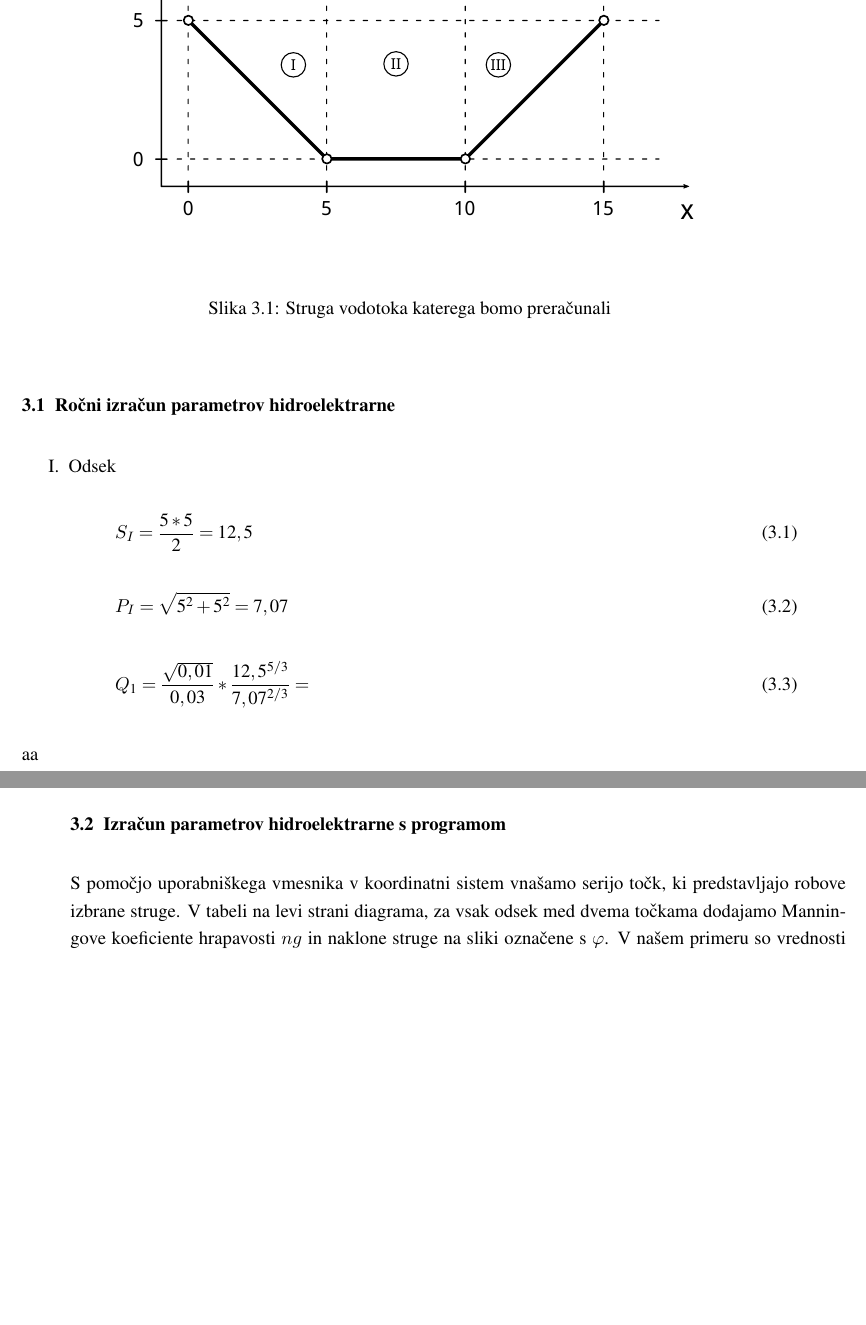
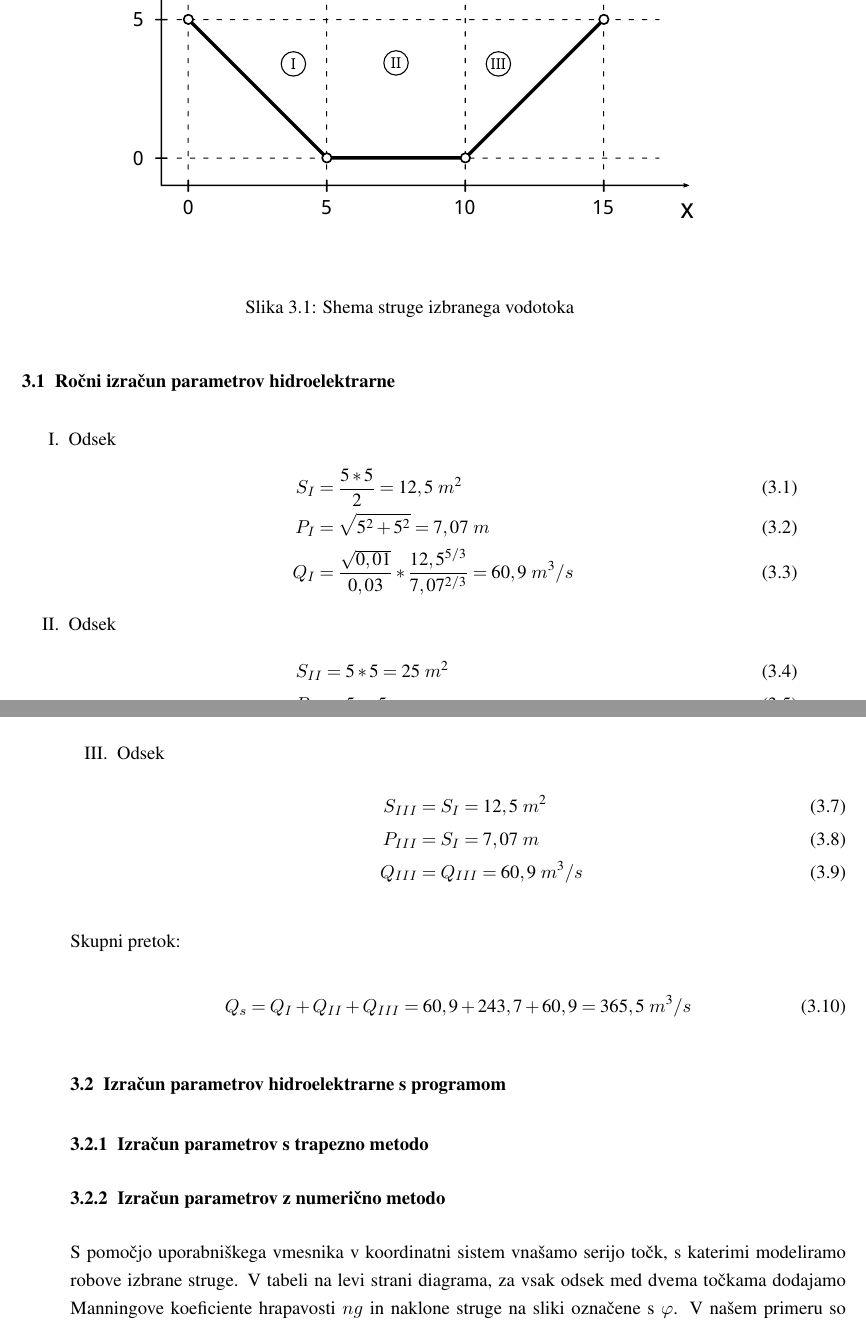
Before and after one commit to GreatDanton/Thesis, a LaTeX thesis (doc/diplomskaNaloga.tex, which reads doc/Izracun/Izracun.tex): two parts of pages 22 and 23 of 28 before the commit and two parts of pages 22 and 23 of 29 after it, joined at a grey line, cut so that both start at the same text, the shorter picture padded with empty space. Compiled offline with pdfLaTeX; a missing bibliography style is replaced by a similar one.

```diff
--- a/doc/Izracun/Izracun.tex
+++ b/doc/Izracun/Izracun.tex
@@ -8,7 +8,7 @@
 \begin{figure}[ht!]
 	\begin{centering}
 		\includegraphics[width=\textwidth]{slike/izracuni/trapeznaStruga.pdf}
-		\caption{Struga vodotoka katerega bomo preračunali}\label{fig:izracun_trapeznaStruga}
+		\caption{Shema struge izbranega vodotoka}\label{fig:izracun_trapeznaStruga}
 	\end{centering}
 \end{figure}
 
@@ -18,28 +18,55 @@
 
 	\item Odsek
 
+	\begin{ceqn}
 		\begin{align}
-			S_I = \dfrac{5 * 5}{2} = 12,5
+			S_I&=\dfrac{5 * 5}{2} = 12,5~m^2\\
+			P_I&=\sqrt{5^2 + 5^2} = 7,07~m\\
+			Q_I&=\dfrac{\sqrt{0,01}}{0,03} * \dfrac{12,5^{5/3}}{7,07^{2/3}} = 60,9~m^3/s
 		\end{align}
+	\end{ceqn}
 
+	\item Odsek
+
+	\begin{ceqn}
 		\begin{align}
-			P_I = \sqrt{5^2 + 5^2} = 7,07
+			S_{II}&=5*5 = 25 ~m^2\\
+			P_{II}&=5 = 5~m\\
+			Q_{II}&=\dfrac{\sqrt{0,01}}{0,03} * \dfrac{25^{5/3}}{5^{2/3}} = 243,7~m^3/s
 		\end{align}
+	\end{ceqn}
 
+	\item Odsek
+	\begin{ceqn}
 		\begin{align}
-			Q_1 = \dfrac{\sqrt{0,01}}{0,03} * \dfrac{12,5^{5/3}}{7,07^{2/3}} =
+		S_{III}&=S_{I} = 12,5~m^2\\
+		P_{III}&=S_{I} = 7,07~m\\
+		Q_{III}&=Q_{III} = 60,9~m^3/s
 		\end{align}
-
+	\end{ceqn}
 
 \end{enumerate}
 
+Skupni pretok:
 
-aa
+\begin{ceqn}
+ \begin{align}
+Q_{s} = Q_{I} + Q_{II} + Q_{III} = 60,9 + 243,7 + 60,9 = 365,5~m^3/s
+ \end{align}
+ \end{ceqn}
+
+
 
 
 \section{Izračun parametrov hidroelektrarne s programom}
 
-S pomočjo uporabniškega vmesnika v koordinatni sistem vnašamo serijo točk, ki predstavljajo robove izbrane struge. V tabeli na levi strani diagrama, za vsak odsek med dvema točkama dodajamo Manningove koeficiente hrapavosti $ng$ in naklone struge na sliki označene s $\varphi$. V našem primeru so vrednosti koeficientov za vse odseke rečne struge enake.
+\subsection{Izračun parametrov s trapezno metodo}
+%TODO:
+
+
+\subsection{Izračun parametrov z numerično metodo}
+
+S pomočjo uporabniškega vmesnika v koordinatni sistem vnašamo serijo točk, s katerimi modeliramo robove izbrane struge. V tabeli na levi strani diagrama, za vsak odsek med dvema točkama dodajamo Manningove koeficiente hrapavosti $ng$ in naklone struge na sliki označene s $\varphi$. V našem primeru so vrednosti koeficientov za vse odseke rečne struge enake.
 
 \begin{figure}[ht!]
 	\begin{centering}
```
Also changed, not shown: doc/diplomskaNaloga.pdf, doc/slike/electricityProduction/powerplant_crossSection.pdf, doc/slike/electricityProduction/powerplant_crossSection.svg, doc/slike/izracuni/consumptionCurve.png (added), doc/slike/konsumpcijska_krivulja/rectangularChannel.pdf, doc/slike/konsumpcijska_krivulja/rectangularChannel.svg, doc/slike/konsumpcijska_krivulja/trapezoidChannel.pdf, doc/slike/konsumpcijska_krivulja/trapezoidChannel.svg, doc/Izracun/Izracun.tex (13 more changed lines).
